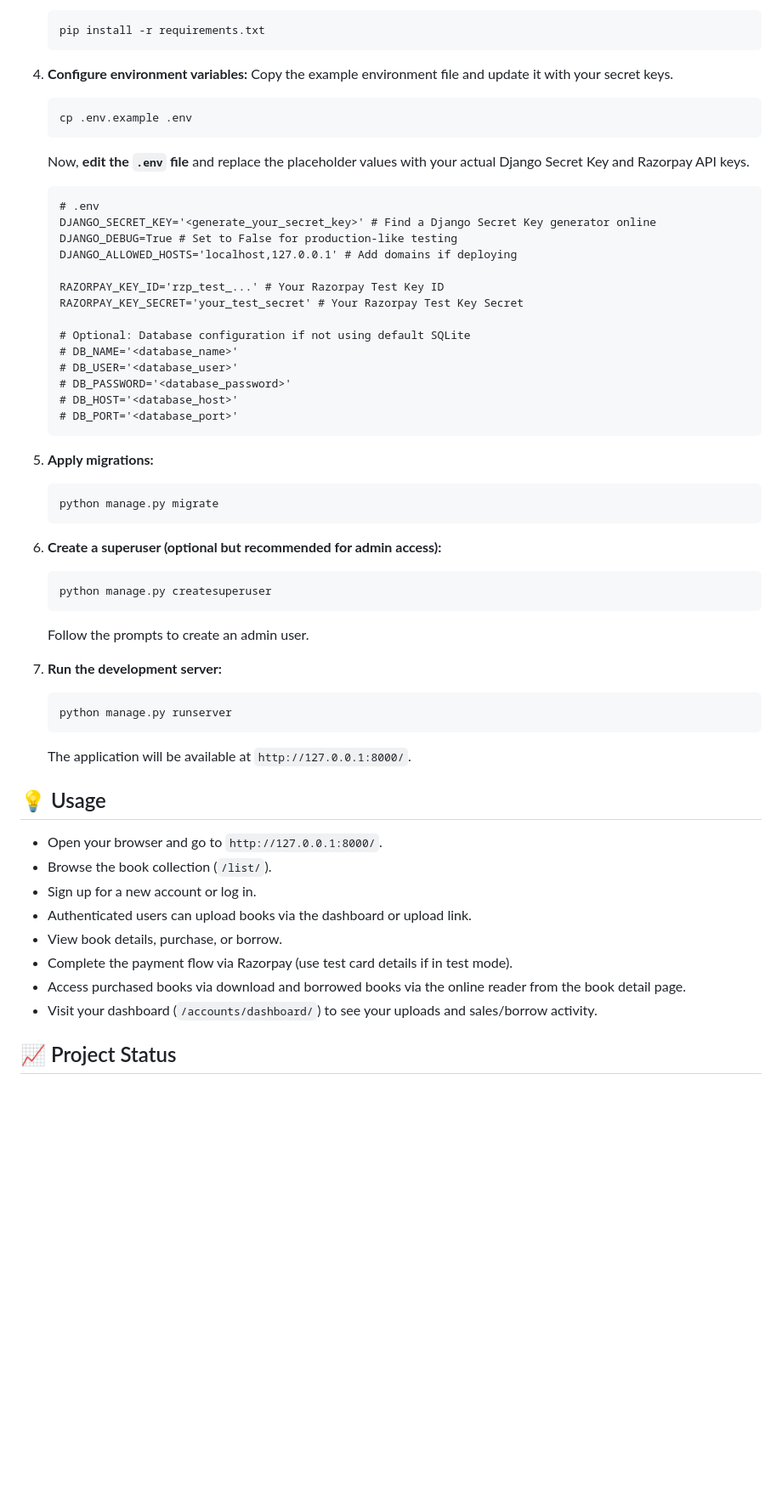
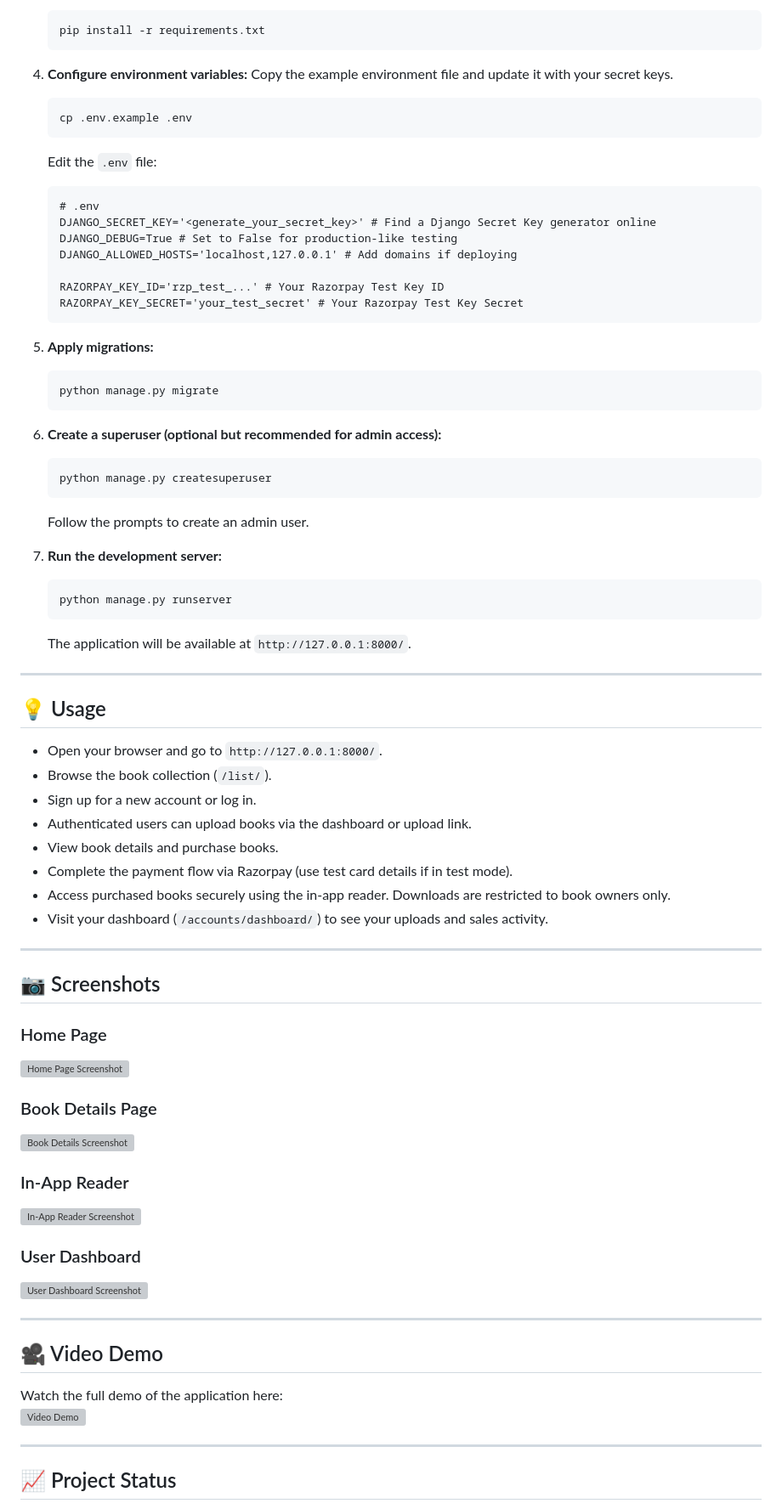
Before and after one commit to deepanshuSoni22/Book_Store, a Markdown page: README.md, the part around one of its changes. Shown at 85% size. GitHub-like rendering; blank space fills up the shorter version; grey boxes are pictures that could not be loaded.

````diff
--- a/README.md
+++ b/README.md
@@ -70,12 +78,12 @@ Follow these steps to get the project up and running on your local machine for d
     pip install -r requirements.txt
     ```
 
-4.  **Configure environment variables:**
+4. **Configure environment variables:**
     Copy the example environment file and update it with your secret keys.
     ```bash
     cp .env.example .env
     ```
-    Now, **edit the `.env` file** and replace the placeholder values with your actual Django Secret Key and Razorpay API keys.
+    Edit the `.env` file:
     ```dotenv
     # .env
     DJANGO_SECRET_KEY='<generate_your_secret_key>' # Find a Django Secret Key generator online
@@ -84,31 +92,26 @@ Follow these steps to get the project up and running on your local machine for d
 
     RAZORPAY_KEY_ID='rzp_test_...' # Your Razorpay Test Key ID
     RAZORPAY_KEY_SECRET='your_test_secret' # Your Razorpay Test Key Secret
-
-    # Optional: Database configuration if not using default SQLite
-    # DB_NAME='<database_name>'
-    # DB_USER='<database_user>'
-    # DB_PASSWORD='<database_password>'
-    # DB_HOST='<database_host>'
-    # DB_PORT='<database_port>'
     ```
 
-5.  **Apply migrations:**
+5. **Apply migrations:**
     ```bash
     python manage.py migrate
     ```
 
-6.  **Create a superuser (optional but recommended for admin access):**
+6. **Create a superuser (optional but recommended for admin access):**
     ```bash
     python manage.py createsuperuser
     ```
     Follow the prompts to create an admin user.
 
-7.  **Run the development server:**
+7. **Run the development server:**
     ```bash
     python manage.py runserver
     ```
     The application will be available at `http://127.0.0.1:8000/`.
+
+---
 
 ## 💡 Usage
 
@@ -116,10 +119,35 @@ Follow these steps to get the project up and running on your local machine for d
 * Browse the book collection (`/list/`).
 * Sign up for a new account or log in.
 * Authenticated users can upload books via the dashboard or upload link.
-* View book details, purchase, or borrow.
+* View book details and purchase books.
 * Complete the payment flow via Razorpay (use test card details if in test mode).
-* Access purchased books via download and borrowed books via the online reader from the book detail page.
-* Visit your dashboard (`/accounts/dashboard/`) to see your uploads and sales/borrow activity.
+* Access purchased books securely using the in-app reader. Downloads are restricted to book owners only.
+* Visit your dashboard (`/accounts/dashboard/`) to see your uploads and sales activity.
+
+---
+
+## 📷 Screenshots
+
+### Home Page
+![Home Page Screenshot](placeholder/home-page.png)
+
+### Book Details Page
+![Book Details Screenshot](placeholder/book-details.png)
+
+### In-App Reader
+![In-App Reader Screenshot](placeholder/in-app-reader.png)
+
+### User Dashboard
+![User Dashboard Screenshot](placeholder/user-dashboard.png)
+
+---
+
+## 🎥 Video Demo
+
+Watch the full demo of the application here:
+[![Video Demo](placeholder/video-thumbnail.png)](placeholder/video-link)
+
+---
 
 ## 📈 Project Status
 
````
Also changed, not shown: other parts of README.md (+31 -19 lines).
